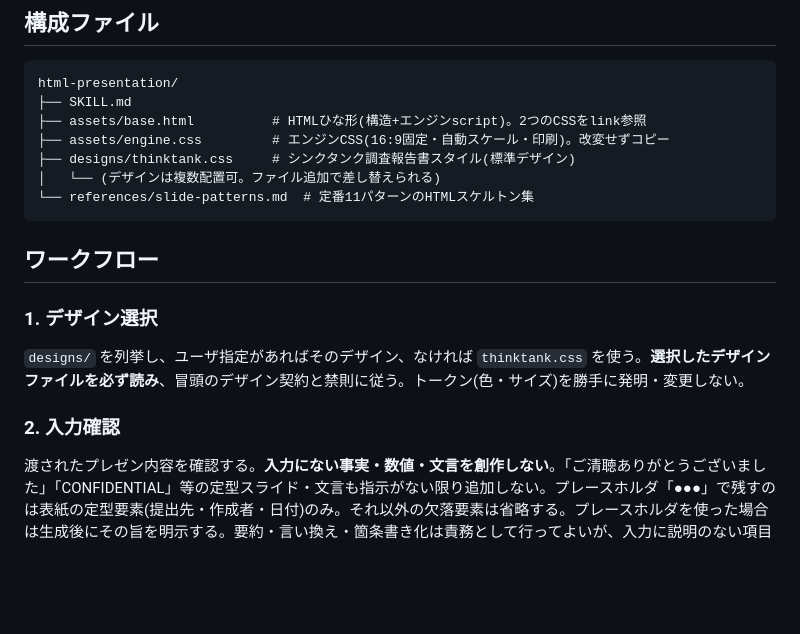
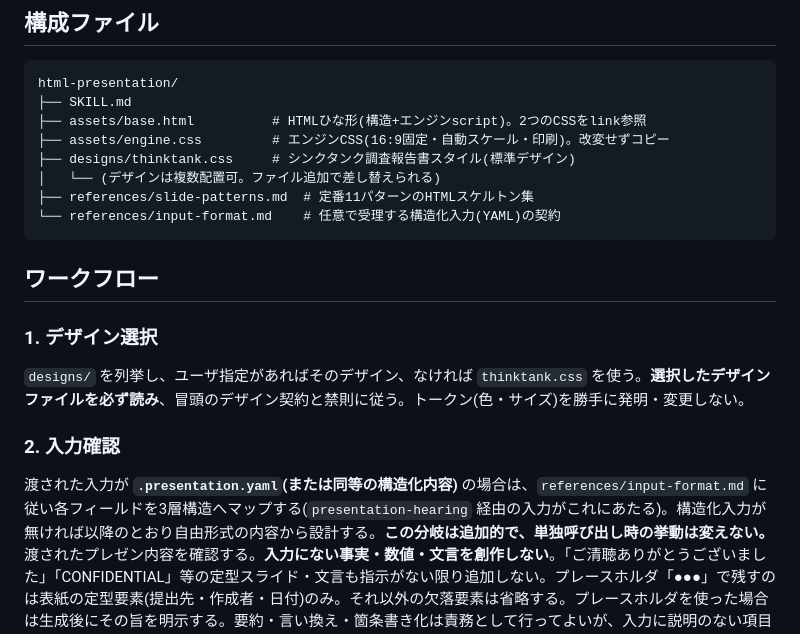
Before and after one commit to sumikof/skills, a Markdown page: skills/html-presentation/SKILL.md, the part around the change. Drawn GitHub-style; blank space fills up the shorter version.

Commit message:
html-presentation: 構造化YAML入力を受理する分岐を追記(非破壊)
.presentation.yaml を受け取ったら input-format.md に従いマップ。
無ければ従来どおり自由形式。単独呼び出しの挙動は不変。

Co-Authored-By: Claude Opus 4.8 (1M context) <noreply@anthropic.com>
Claude-Session: https://claude.ai/code/session_01SjSyorrtzsrXQULZhkqvxt

````diff
--- a/skills/html-presentation/SKILL.md
+++ b/skills/html-presentation/SKILL.md
@@ -18,7 +18,8 @@ html-presentation/
 ├── assets/engine.css         # エンジンCSS(16:9固定・自動スケール・印刷)。改変せずコピー
 ├── designs/thinktank.css     # シンクタンク調査報告書スタイル(標準デザイン)
 │   └── (デザインは複数配置可。ファイル追加で差し替えられる)
-└── references/slide-patterns.md  # 定番11パターンのHTMLスケルトン集
+├── references/slide-patterns.md  # 定番11パターンのHTMLスケルトン集
+└── references/input-format.md    # 任意で受理する構造化入力(YAML)の契約
 ```
 
 ## ワークフロー
@@ -27,6 +28,7 @@ html-presentation/
 `designs/` を列挙し、ユーザ指定があればそのデザイン、なければ `thinktank.css` を使う。**選択したデザインファイルを必ず読み**、冒頭のデザイン契約と禁則に従う。トークン(色・サイズ)を勝手に発明・変更しない。
 
 ### 2. 入力確認
+渡された入力が **`.presentation.yaml`(または同等の構造化内容)** の場合は、`references/input-format.md` に従い各フィールドを3層構造へマップする(`presentation-hearing` 経由の入力がこれにあたる)。構造化入力が無ければ以降のとおり自由形式の内容から設計する。**この分岐は追加的で、単独呼び出し時の挙動は変えない。**
 渡されたプレゼン内容を確認する。**入力にない事実・数値・文言を創作しない**。「ご清聴ありがとうございました」「CONFIDENTIAL」等の定型スライド・文言も指示がない限り追加しない。プレースホルダ「●●●」で残すのは表紙の定型要素(提出先・作成者・日付)のみ。それ以外の欠落要素は省略する。プレースホルダを使った場合は生成後にその旨を明示する。要約・言い換え・箇条書き化は責務として行ってよいが、入力に説明のない項目(タスク名のみ等)を言い換えで水増ししない(その要素は見出しのみ・省略でよい)。
 
 ### 3. スライド設計
````
